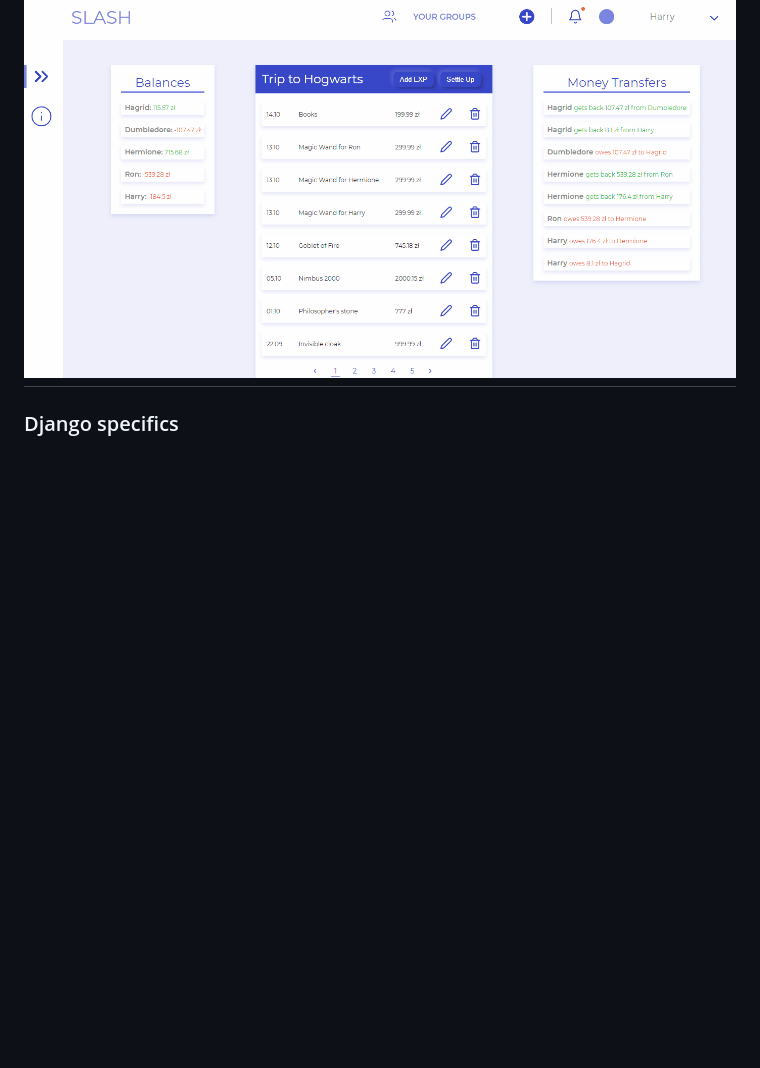
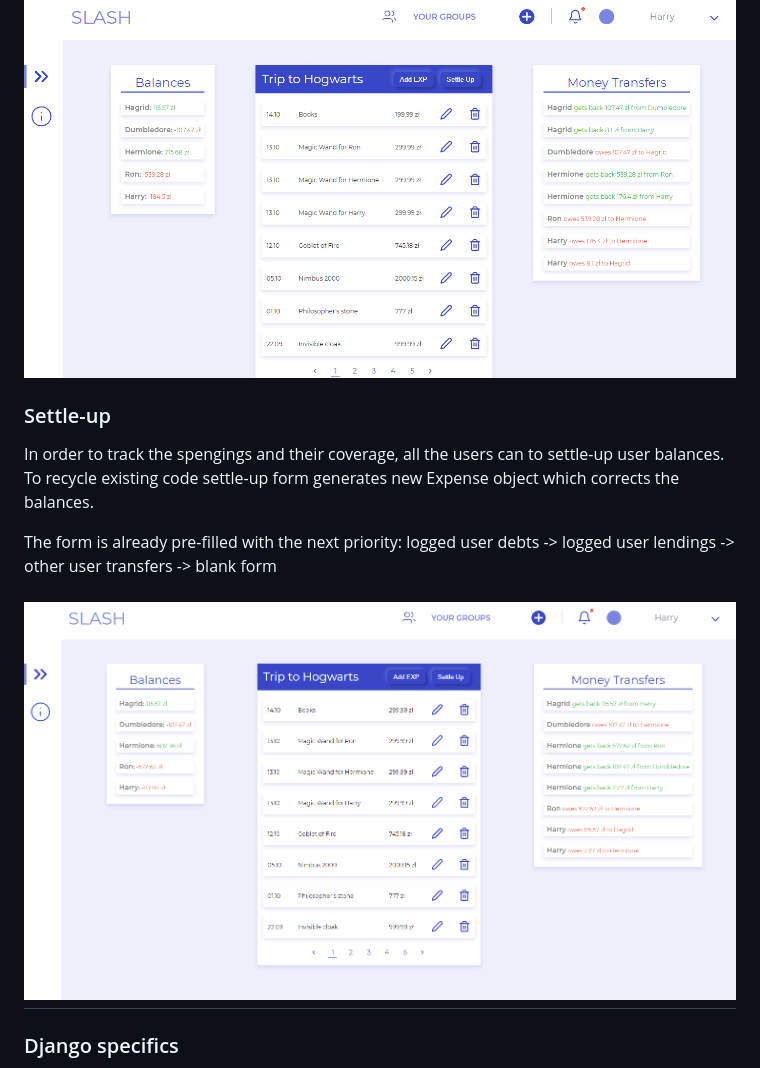
Before and after one commit to skabartem/shared_expenses, a Markdown page: README.md, the part around the change. Rendered like a GitHub page; pictures changed too: readme/settle-up.gif (added); blank space fills up the shorter version.

Commit message:
description of settle-up functionality

```diff
--- a/README.md
+++ b/README.md
@@ -16,6 +16,12 @@ SLASH is a web app built on Django. It's focused on user experience and helps to
 ![](readme/add-expense.gif)
 ### Edit Expense
 ![](readme/edit-expense.gif)
+### Settle-up
+In order to track the spengings and their coverage, all the users can to settle-up user balances. To recycle existing code settle-up form generates new Expense object which corrects the balances.
+
+The form is already pre-filled with the next priority: logged user debts -> logged user lendings -> other user transfers -> blank form
+
+![](readme/settle-up.gif)
 ---
 
 ### Django specifics
```
